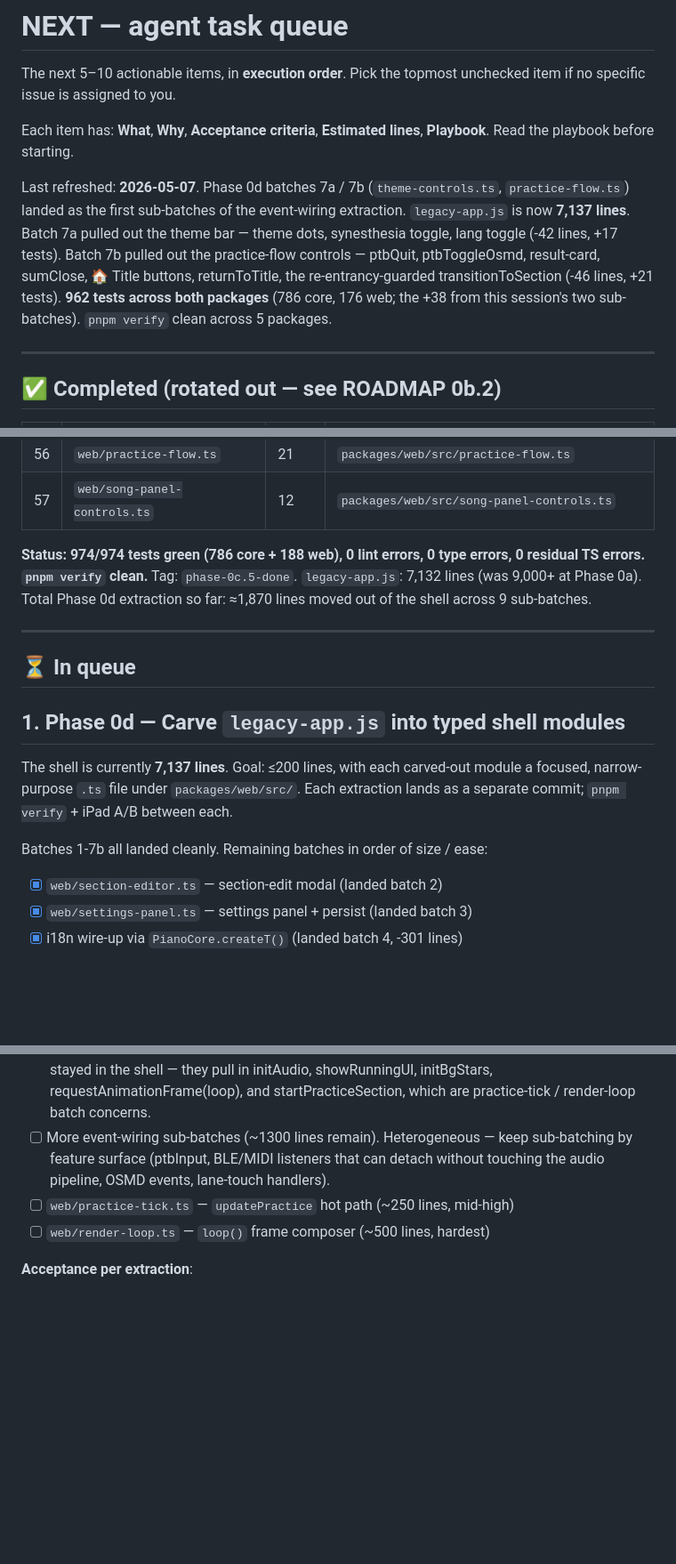
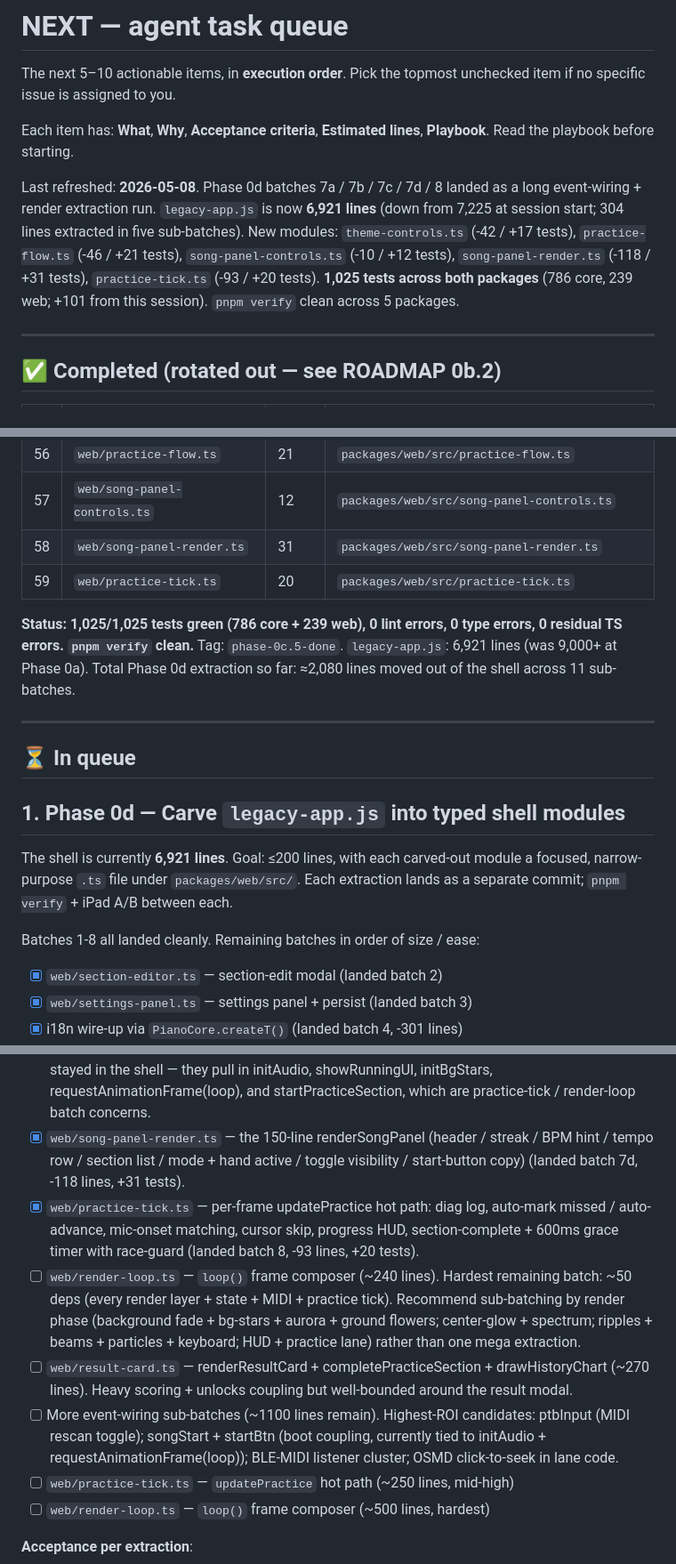
Before and after one commit to atariryuma/PianoVisualizer, a Markdown page: NEXT.md, 3 parts joined by grey strips. Shown at 89% size. GitHub-like rendering; blank space fills up the shorter version.

Commit message:
docs(legacy): NEXT.md — batches 7d + 8 landed (-211 lines, +51 tests)
song-panel-render.ts (-118 / +31 tests) + practice-tick.ts (-93 / +20
tests) landed in this commit batch. legacy-app.js: 6,921 lines, 1,025
tests green (786 core + 239 web).

Co-Authored-By: Claude Opus 4.7 (1M context) <noreply@anthropic.com>

```diff
--- a/NEXT.md
+++ b/NEXT.md
@@ -6,15 +6,14 @@ unchecked item if no specific issue is assigned to you.
 Each item has: **What**, **Why**, **Acceptance criteria**, **Estimated lines**,
 **Playbook**. Read the playbook before starting.
 
-Last refreshed: **2026-05-07**. Phase 0d batches 7a / 7b (`theme-controls.ts`,
-`practice-flow.ts`) landed as the first sub-batches of the event-wiring
-extraction. `legacy-app.js` is now **7,137 lines**. Batch 7a pulled out the
-theme bar — theme dots, synesthesia toggle, lang toggle (-42 lines, +17 tests).
-Batch 7b pulled out the practice-flow controls — ptbQuit, ptbToggleOsmd,
-result-card, sumClose, 🏠 Title buttons, returnToTitle, the re-entrancy-guarded
-transitionToSection (-46 lines, +21 tests). **962 tests across both packages**
-(786 core, 176 web; the +38 from this session's two sub-batches). `pnpm verify`
-clean across 5 packages.
+Last refreshed: **2026-05-08**. Phase 0d batches 7a / 7b / 7c / 7d / 8 landed as
+a long event-wiring + render extraction run. `legacy-app.js` is now **6,921
+lines** (down from 7,225 at session start; 304 lines extracted in five
+sub-batches). New modules: `theme-controls.ts` (-42 / +17 tests),
+`practice-flow.ts` (-46 / +21 tests), `song-panel-controls.ts` (-10 / +12
+tests), `song-panel-render.ts` (-118 / +31 tests), `practice-tick.ts` (-93 / +20
+tests). **1,025 tests across both packages** (786 core, 239 web; +101 from this
+session). `pnpm verify` clean across 5 packages.
 
 ---
 
@@ -79,11 +78,13 @@ clean across 5 packages.
 | 55  | `web/theme-controls.ts`       | 17    | `packages/web/src/theme-controls.ts`            |
 | 56  | `web/practice-flow.ts`        | 21    | `packages/web/src/practice-flow.ts`             |
 | 57  | `web/song-panel-controls.ts`  | 12    | `packages/web/src/song-panel-controls.ts`       |
+| 58  | `web/song-panel-render.ts`    | 31    | `packages/web/src/song-panel-render.ts`         |
+| 59  | `web/practice-tick.ts`        | 20    | `packages/web/src/practice-tick.ts`             |
 
-**Status: 974/974 tests green (786 core + 188 web), 0 lint errors, 0 type
+**Status: 1,025/1,025 tests green (786 core + 239 web), 0 lint errors, 0 type
 errors, 0 residual TS errors. `pnpm verify` clean.** Tag: `phase-0c.5-done`.
-`legacy-app.js`: 7,132 lines (was 9,000+ at Phase 0a). Total Phase 0d extraction
-so far: ≈1,870 lines moved out of the shell across 9 sub-batches.
+`legacy-app.js`: 6,921 lines (was 9,000+ at Phase 0a). Total Phase 0d extraction
+so far: ≈2,080 lines moved out of the shell across 11 sub-batches.
 
 ---
 
@@ -91,11 +92,11 @@ so far: ≈1,870 lines moved out of the shell across 9 sub-batches.
 
 ## 1. Phase 0d — Carve `legacy-app.js` into typed shell modules
 
-The shell is currently **7,137 lines**. Goal: ≤200 lines, with each carved-out
+The shell is currently **6,921 lines**. Goal: ≤200 lines, with each carved-out
 module a focused, narrow-purpose `.ts` file under `packages/web/src/`. Each
 extraction lands as a separate commit; `pnpm verify` + iPad A/B between each.
 
-Batches 1-7b all landed cleanly. Remaining batches in order of size / ease:
+Batches 1-8 all landed cleanly. Remaining batches in order of size / ease:
 
 - [x] `web/section-editor.ts` — section-edit modal (landed batch 2)
 - [x] `web/settings-panel.ts` — settings panel + persist (landed batch 3)
@@ -119,10 +120,26 @@ Batches 1-7b all landed cleanly. Remaining batches in order of size / ease:
       initAudio, showRunningUI, initBgStars, requestAnimationFrame(loop), and
       startPracticeSection, which are practice-tick / render-loop batch
       concerns.
-- [ ] More event-wiring sub-batches (~1300 lines remain). Heterogeneous — keep
-      sub-batching by feature surface (ptbInput, BLE/MIDI listeners that can
-      detach without touching the audio pipeline, OSMD events, lane-touch
-      handlers).
+- [x] `web/song-panel-render.ts` — the 150-line renderSongPanel (header / streak
+      / BPM hint / tempo row / section list / mode + hand active / toggle
+      visibility / start-button copy) (landed batch 7d, -118 lines, +31 tests).
+- [x] `web/practice-tick.ts` — per-frame updatePractice hot path: diag log,
+      auto-mark missed / auto-advance, mic-onset matching, cursor skip, progress
+      HUD, section-complete + 600ms grace timer with race-guard (landed batch 8,
+      -93 lines, +20 tests).
+- [ ] `web/render-loop.ts` — `loop()` frame composer (~240 lines). Hardest
+      remaining batch: ~50 deps (every render layer + state + MIDI + practice
+      tick). Recommend sub-batching by render phase (background fade +
+      bg-stars + aurora + ground flowers; center-glow + spectrum; ripples +
+      beams + particles + keyboard; HUD + practice lane) rather than one mega
+      extraction.
+- [ ] `web/result-card.ts` — renderResultCard + completePracticeSection +
+      drawHistoryChart (~270 lines). Heavy scoring + unlocks coupling but
+      well-bounded around the result modal.
+- [ ] More event-wiring sub-batches (~1100 lines remain). Highest-ROI
+      candidates: ptbInput (MIDI rescan toggle); songStart + startBtn (boot
+      coupling, currently tied to initAudio + requestAnimationFrame(loop));
+      BLE-MIDI listener cluster; OSMD click-to-seek in lane code.
 - [ ] `web/practice-tick.ts` — `updatePractice` hot path (~250 lines, mid-high)
 - [ ] `web/render-loop.ts` — `loop()` frame composer (~500 lines, hardest)
 
```
